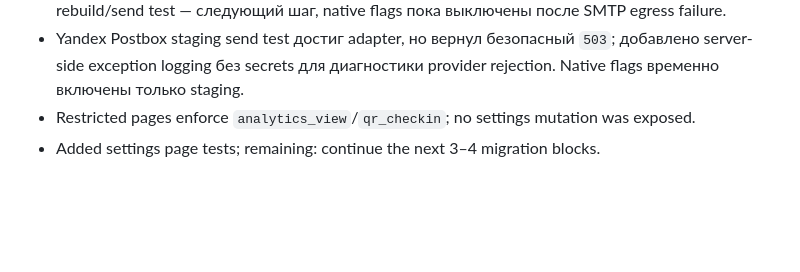
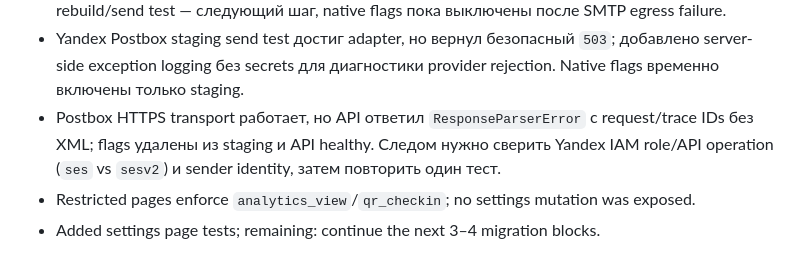
Before and after one commit to Wolndemort/github.io-test, a Markdown page: MIGRATION_PROGRESS.md, the part around the change. GitHub-like rendering; blank space fills up the shorter version.

Commit message:
Record Yandex Postbox staging rejection

```diff
--- a/MIGRATION_PROGRESS.md
+++ b/MIGRATION_PROGRESS.md
@@ -920,5 +920,6 @@ Verification for Stage 50:
 - Подготовлен Yandex Cloud Postbox HTTPS adapter через boto3/443 как альтернатива заблокированному SMTP 587. Secrets используются только из staging env и не логируются; добавлен contract test. Требуется staging rebuild и безопасный send test.
 - Yandex adapter проверен локально, full suite: `418 passed`; boto3 добавлен в requirements. Staging rebuild/send test — следующий шаг, native flags пока выключены после SMTP egress failure.
 - Yandex Postbox staging send test достиг adapter, но вернул безопасный `503`; добавлено server-side exception logging без secrets для диагностики provider rejection. Native flags временно включены только staging.
+- Postbox HTTPS transport работает, но API ответил `ResponseParserError` с request/trace IDs без XML; flags удалены из staging и API healthy. Следом нужно сверить Yandex IAM role/API operation (`ses` vs `sesv2`) и sender identity, затем повторить один тест.
 - Restricted pages enforce `analytics_view`/`qr_checkin`; no settings mutation was exposed.
 - Added settings page tests; remaining: continue the next 3–4 migration blocks.
```
